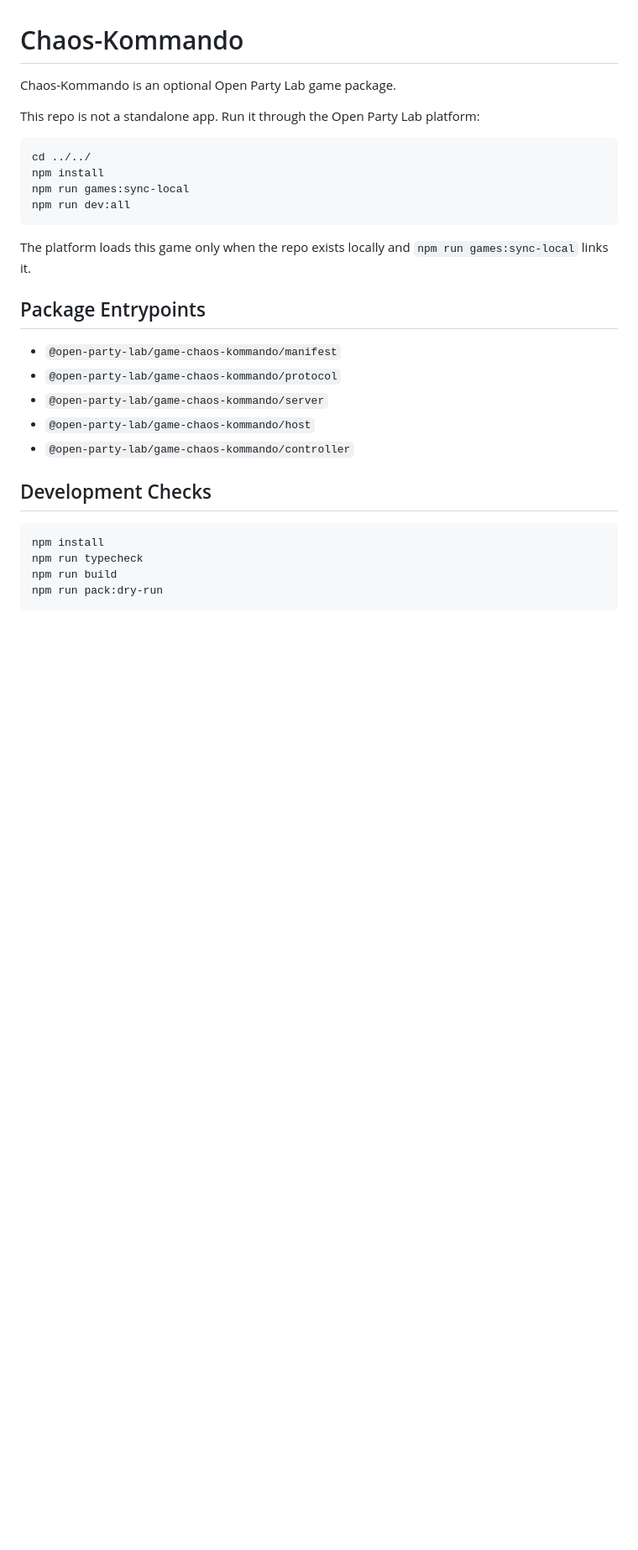
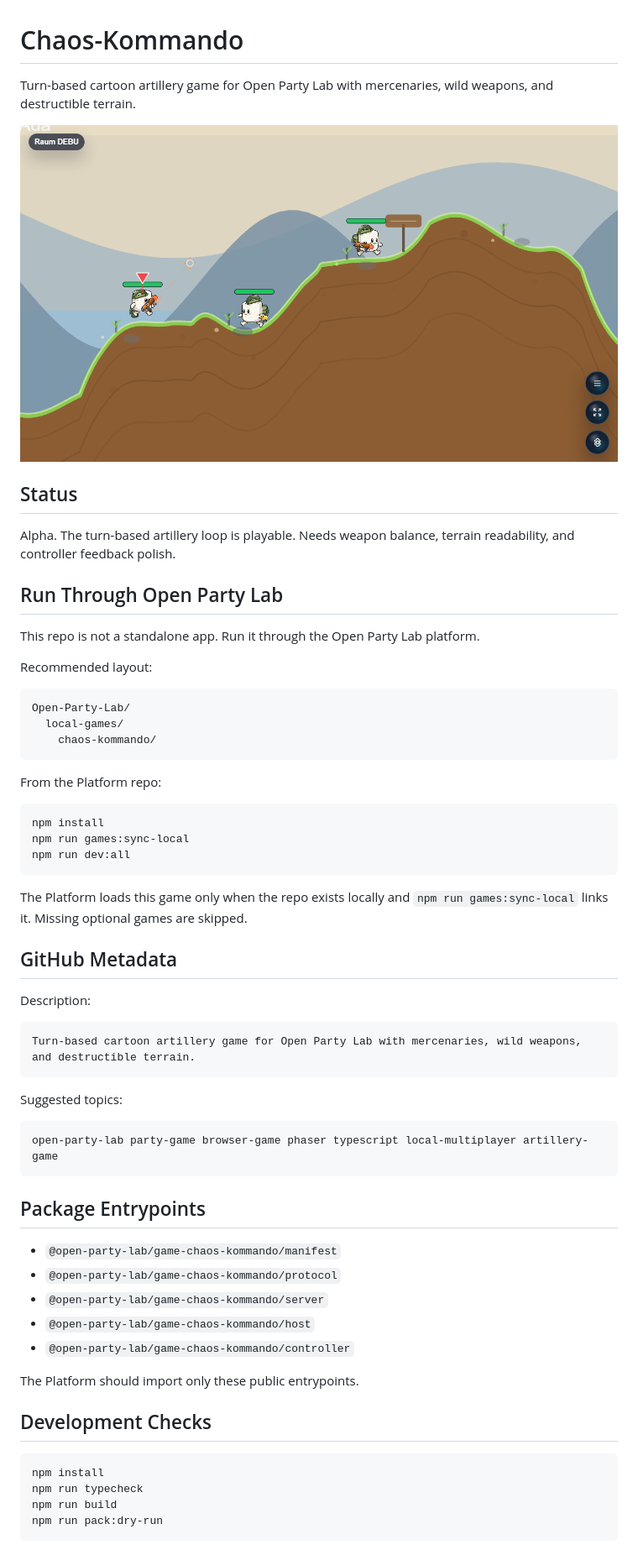
Before and after one commit to Hartwich/chaos-kommando, a Markdown page: README.md, the part around one of its changes. Shown at 84% size. Rendered like a GitHub page; pictures changed too: docs/screenshots/host.png (added); blank space fills up the shorter version.

Commit message:
Add public repo docs and browser screenshot

````diff
--- a/README.md
+++ b/README.md
@@ -1,17 +1,48 @@
 # Chaos-Kommando
 
-Chaos-Kommando is an optional Open Party Lab game package.
+Turn-based cartoon artillery game for Open Party Lab with mercenaries, wild weapons, and destructible terrain.
 
-This repo is not a standalone app. Run it through the Open Party Lab platform:
+![In-game screenshot](docs/screenshots/host.png)
+
+## Status
+
+Alpha. The turn-based artillery loop is playable. Needs weapon balance, terrain readability, and controller feedback polish.
+
+## Run Through Open Party Lab
+
+This repo is not a standalone app. Run it through the Open Party Lab platform.
+
+Recommended layout:
+
+```text
+Open-Party-Lab/
+  local-games/
+    chaos-kommando/
+```
+
+From the Platform repo:
 
 ```bash
-cd ../../
 npm install
 npm run games:sync-local
 npm run dev:all
 ```
 
-The platform loads this game only when the repo exists locally and `npm run games:sync-local` links it.
+The Platform loads this game only when the repo exists locally and `npm run games:sync-local` links it. Missing optional games are skipped.
+
+## GitHub Metadata
+
+Description:
+
+```text
+Turn-based cartoon artillery game for Open Party Lab with mercenaries, wild weapons, and destructible terrain.
+```
+
+Suggested topics:
+
+```text
+open-party-lab party-game browser-game phaser typescript local-multiplayer artillery-game
+```
 
 ## Package Entrypoints
 
@@ -21,6 +52,8 @@ The platform loads this game only when the repo exists locally and `npm run game
 - `@open-party-lab/game-chaos-kommando/host`
 - `@open-party-lab/game-chaos-kommando/controller`
 
+The Platform should import only these public entrypoints.
+
 ## Development Checks
 
 ```bash
````
Also changed, not shown: other parts of README.md (+8 -0 lines), CODE_OF_CONDUCT.md (added, +9 -0 lines), CONTRIBUTING.md (added, +22 -0 lines), SECURITY.md (added, +15 -0 lines), 3 other files.
